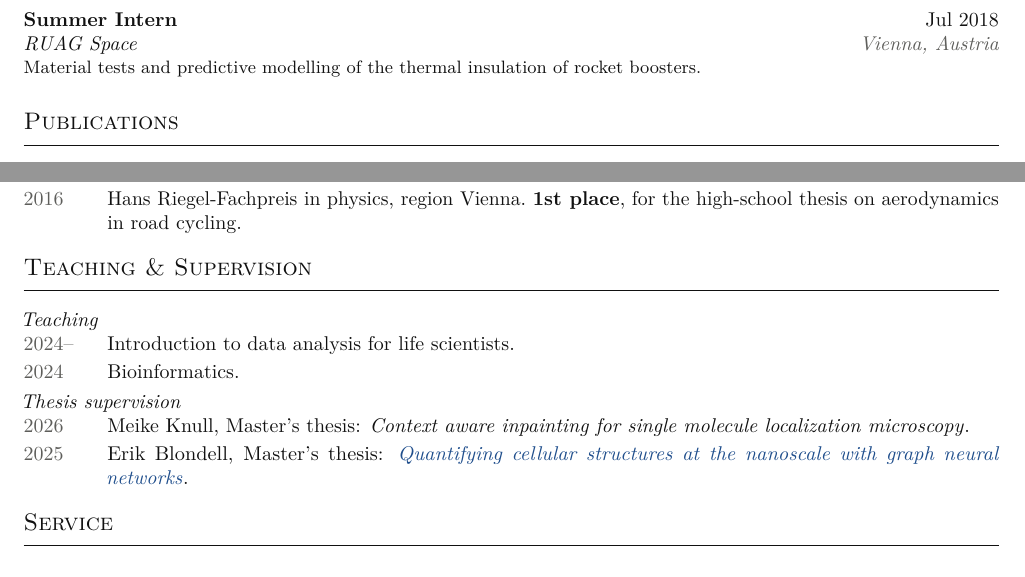
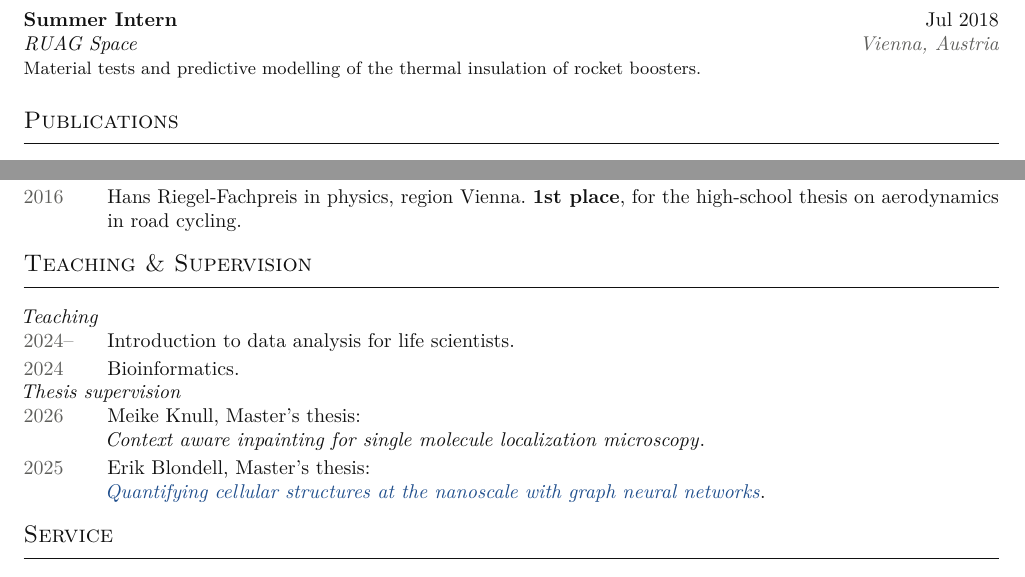
Before and after one commit to sebjbauer/sebjbauer.github.io, a LaTeX CV (cv/cv.tex): two parts of pages 1 and 2 of 2, joined at a grey line, cut so that both start at the same text. Compiled offline with pdfLaTeX.

```diff
--- a/cv/cv.tex
+++ b/cv/cv.tex
@@ -37,7 +37,7 @@
 \usepackage[T1]{fontenc}
 \usepackage{lmodern}                 % Computer Modern: the classic math / CS look
 \usepackage[protrusion=true,expansion=true]{microtype}
-\usepackage[a4paper,margin=1.9cm,top=1.6cm,bottom=1.6cm]{geometry}
+\usepackage[a4paper,margin=1.9cm,top=1.5cm,bottom=1.5cm]{geometry}
 \usepackage{xcolor}
 \usepackage{tabularx}
 \usepackage{enumitem}
@@ -58,7 +58,7 @@
 
 % section headings: small caps with a thin rule
 \titleformat{\section}{\large\scshape}{}{0pt}{}[\vspace{-6pt}\rule{\textwidth}{0.4pt}]
-\titlespacing*{\section}{0pt}{9pt}{6pt}
+\titlespacing*{\section}{0pt}{8pt}{6pt}
 
 % ---------- entry commands ------------------------------------------------
 % \entry{Title}{Dates}{Organisation}{Location}
@@ -97,7 +97,7 @@
 \newcommand{\organised}[4]{\eventhead{#1}{#3}{#4}#2.}
 % teaching and thesis supervision
 \newcommand{\course}[2]{\item[#1] #2.}
-\newcommand{\thesisstudent}[5]{\item[#1] #2, #3: \ifx&#5&\emph{#4}\else\href{#5}{\emph{#4}}\fi.}
+\newcommand{\thesisstudent}[5]{\item[#1] #2, #3:\\ \ifx&#5&\emph{#4}\else\href{#5}{\emph{#4}}\fi.} % the title on its own line
 \newcommand{\activity}[5]{\item[#1] #2\ifx&#3&\else, #3\fi\ifx&#4&\else, #4\fi.\ifx&#5&\else\ #5\fi}
 
 % website-only annotations: they print nothing in the PDF
@@ -279,7 +279,6 @@
   \course{2024--}{Introduction to data analysis for life scientists}
   \course{2024}{Bioinformatics}
 \end{dated}
-\vspace{3pt}
 \textit{Thesis supervision}
 \begin{dated}
   \thesisstudent{2026}{Meike Knull}{Master's thesis}
```
